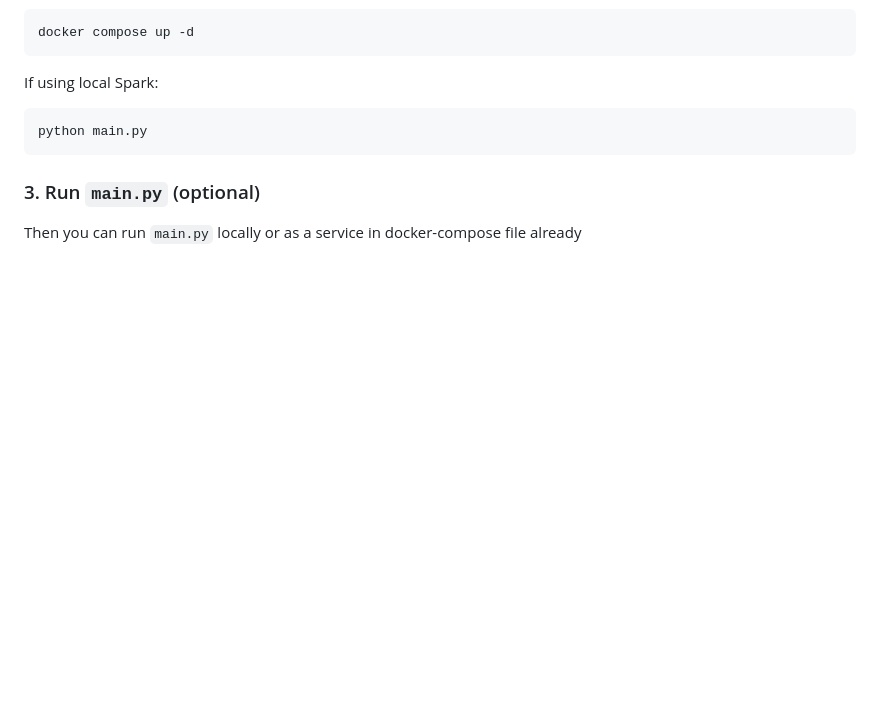
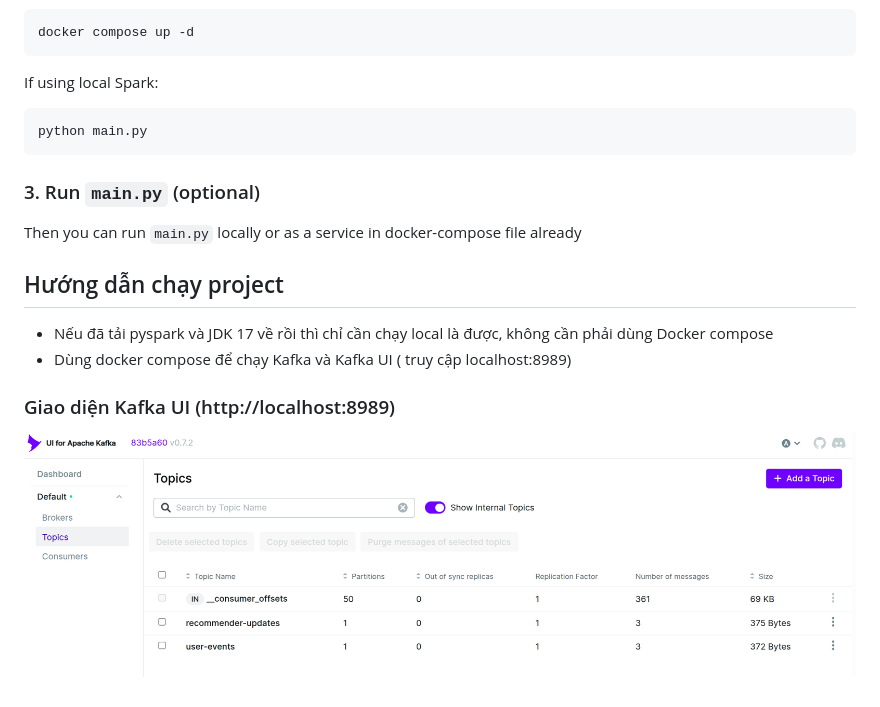
Before and after one commit to PTIT-D22KH02-PDDT/mining-on-massive-datasets-ptit-project, a Markdown page: docs/setup.md, the part around the change. Drawn GitHub-style; pictures changed too: docs/images/kafka-ui-dashboard.png (added); blank space fills up the shorter version.

````diff
--- a/docs/setup.md
+++ b/docs/setup.md
@@ -100,3 +100,13 @@ python main.py
 ```
 ### 3. Run `main.py` (optional)
 Then you can run `main.py` locally or as a service in docker-compose file already
+
+
+## Hướng dẫn chạy project
+
+- Nếu đã tải pyspark và JDK 17 về rồi thì chỉ cần chạy local là được, không cần phải dùng Docker compose
+- Dùng docker compose để chạy Kafka và Kafka UI ( truy cập localhost:8989)
+
+
+### Giao diện Kafka UI (http://localhost:8989)
+![](../docs/images/kafka-ui-dashboard.png)
````
